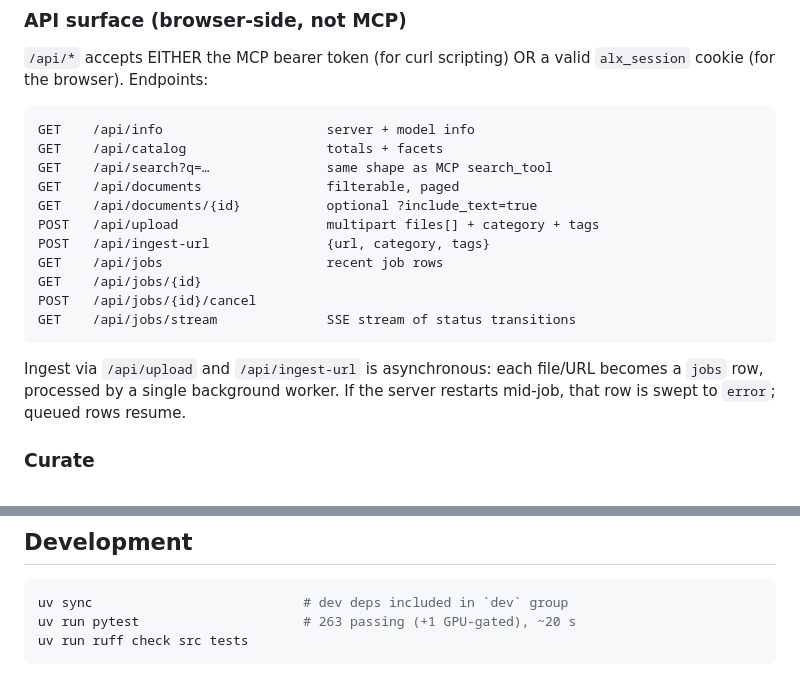
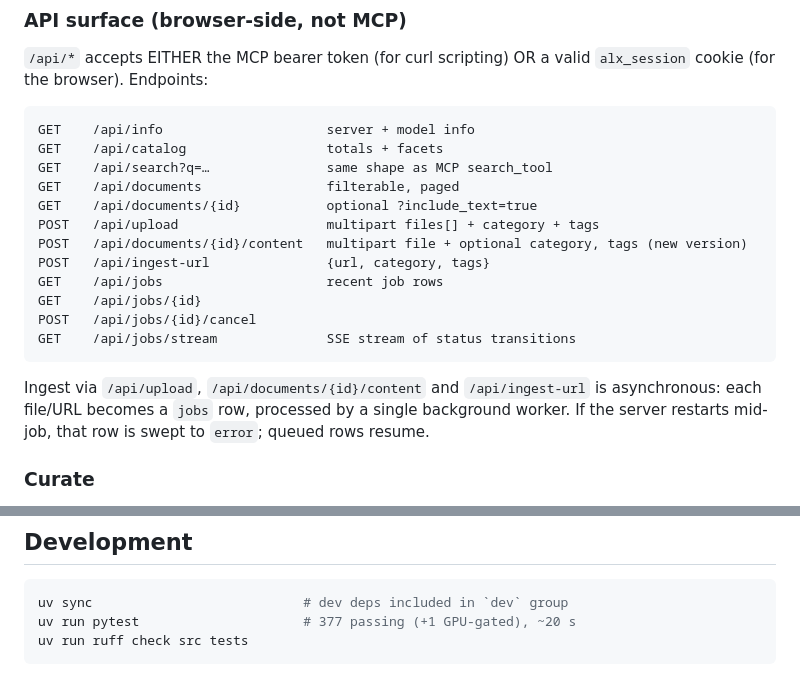
Before and after one commit to thevoidwolf/alexandria, a Markdown page: README.md, 2 parts joined by grey strips. GitHub-like rendering.

````diff
--- a/README.md
+++ b/README.md
@@ -297,6 +311,7 @@ GET    /api/search?q=…               same shape as MCP search_tool
 GET    /api/documents                filterable, paged
 GET    /api/documents/{id}           optional ?include_text=true
 POST   /api/upload                   multipart files[] + category + tags
+POST   /api/documents/{id}/content   multipart file + optional category, tags (new version)
 POST   /api/ingest-url               {url, category, tags}
 GET    /api/jobs                     recent job rows
 GET    /api/jobs/{id}
@@ -304,7 +319,7 @@ POST   /api/jobs/{id}/cancel
 GET    /api/jobs/stream              SSE stream of status transitions
 ```
 
-Ingest via `/api/upload` and `/api/ingest-url` is asynchronous: each file/URL
+Ingest via `/api/upload`, `/api/documents/{id}/content` and `/api/ingest-url` is asynchronous: each file/URL
 becomes a `jobs` row, processed by a single background worker. If the server
 restarts mid-job, that row is swept to `error`; queued rows resume.
 
@@ -342,7 +357,7 @@ delete_tag_tool(name)                     → {"affected": N}
 
 ```sh
 uv sync                           # dev deps included in `dev` group
-uv run pytest                     # 263 passing (+1 GPU-gated), ~20 s
+uv run pytest                     # 377 passing (+1 GPU-gated), ~20 s
 uv run ruff check src tests
 ```
 
````
Also changed, not shown: other parts of README.md (+42 -8 lines), SPEC.md (+42 -13 lines).
